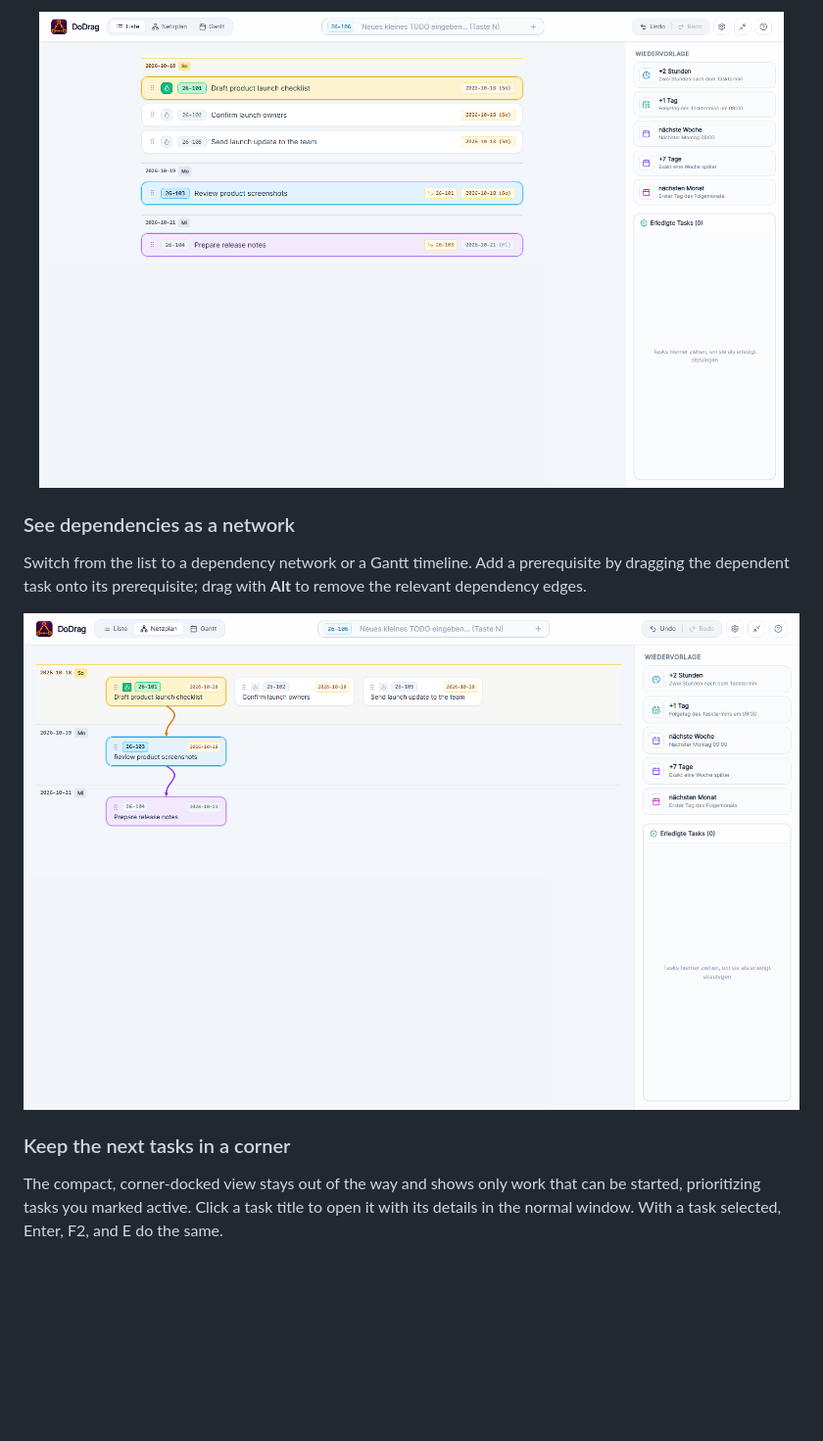
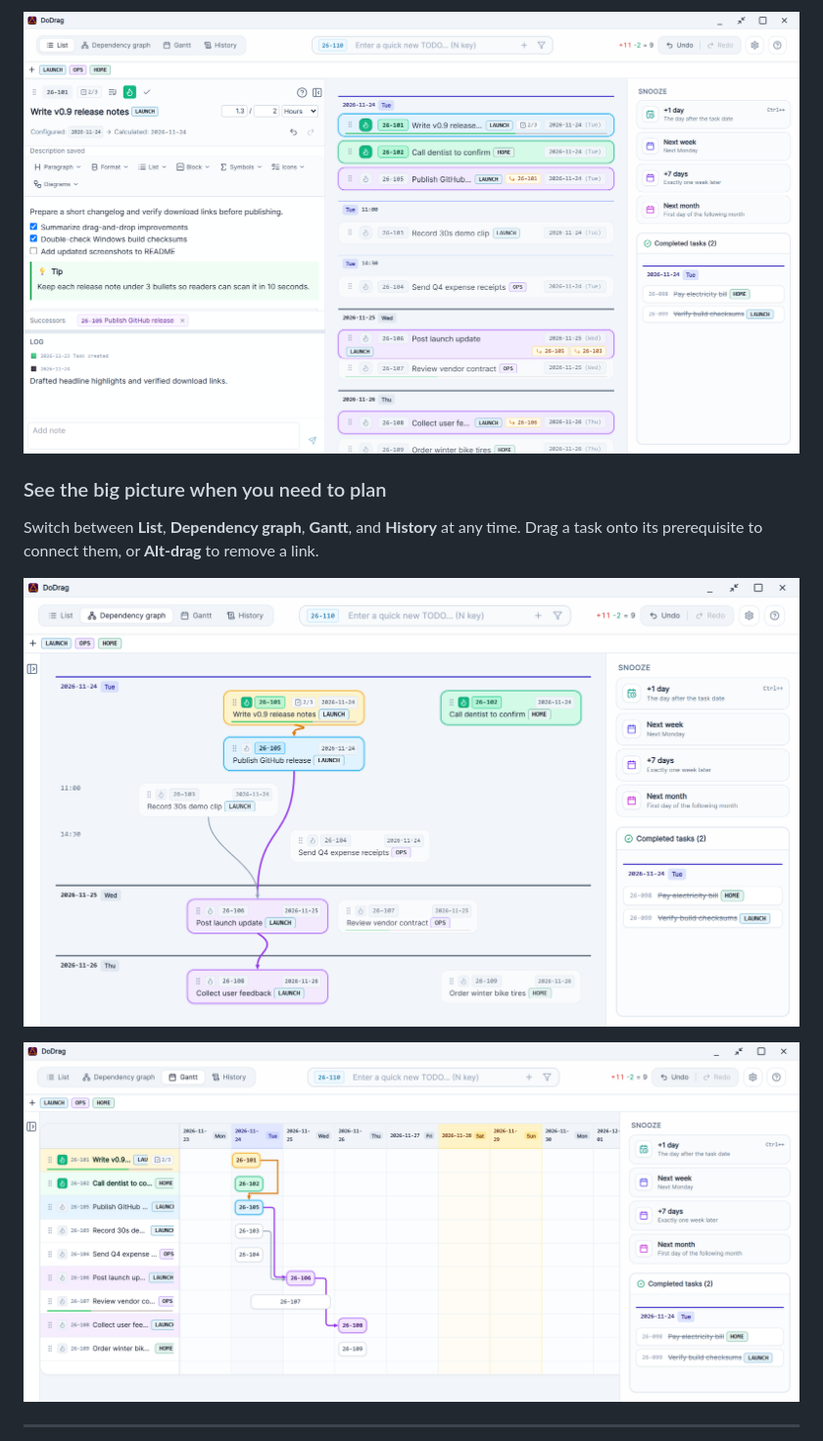
Before and after one commit to sulimma/dodrag, a Markdown page: README.md, the part around one of its changes. Shown at 98% size. Drawn GitHub-style; pictures changed too: docs/screenshots/gantt-view.png (added), docs/screenshots/network-plan.png, docs/screenshots/quick-resubmit.png (deleted); blank space fills up the shorter version.

Commit message:
Update README and application screenshots

```diff
--- a/README.md
+++ b/README.md
@@ -22,13 +55,19 @@ Drag a task onto a quick-resubmission target: **+1 day**, **next week**, **+7 da
 
-<p align="center"><img src="docs/screenshots/quick-resubmit.png" alt="DoDrag quick-resubmission targets in the sidebar" width="760"></p>
+<p align="center">
+  <img src="docs/screenshots/task-details.png" alt="DoDrag task detail panel with Markdown checklist, tip callout, progress tracking, and task log" width="920">
+</p>
 
-### See dependencies as a network
+### See the big picture when you need to plan
 
-Switch from the list to a dependency network or a Gantt timeline. Add a prerequisite by dragging the dependent task onto its prerequisite; drag with **Alt** to remove the relevant dependency edges.
+Switch between **List**, **Dependency graph**, **Gantt**, and **History** at any time. Drag a task onto its prerequisite to connect them, or **Alt-drag** to remove a link.
 
-<p align="center"><img src="docs/screenshots/network-plan.png" alt="DoDrag dependency network view" width="900"></p>
+<p align="center">
+  <img src="docs/screenshots/network-plan.png" alt="DoDrag dependency graph view showing upstream and downstream task chains" width="920">
+</p>
 
-### Keep the next tasks in a corner
+<p align="center">
+  <img src="docs/screenshots/gantt-view.png" alt="DoDrag Gantt timeline view with duration bars, progress, and dependency arrows" width="920">
+</p>
 
-The compact, corner-docked view stays out of the way and shows only work that can be started, prioritizing tasks you marked active. Click a task title to open it with its details in the normal window. With a task selected, Enter, F2, and E do the same.
+---
 
```
Also changed, not shown: other parts of README.md (+81 -103 lines), docs/screenshots/mini-view.png.
